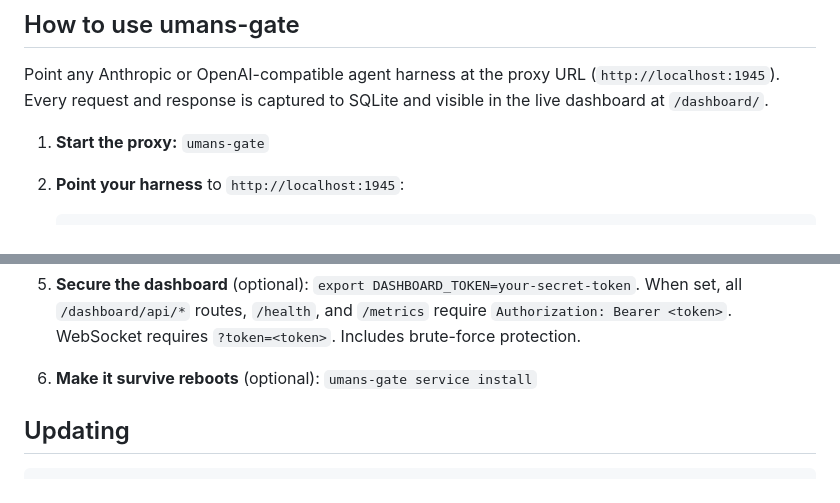
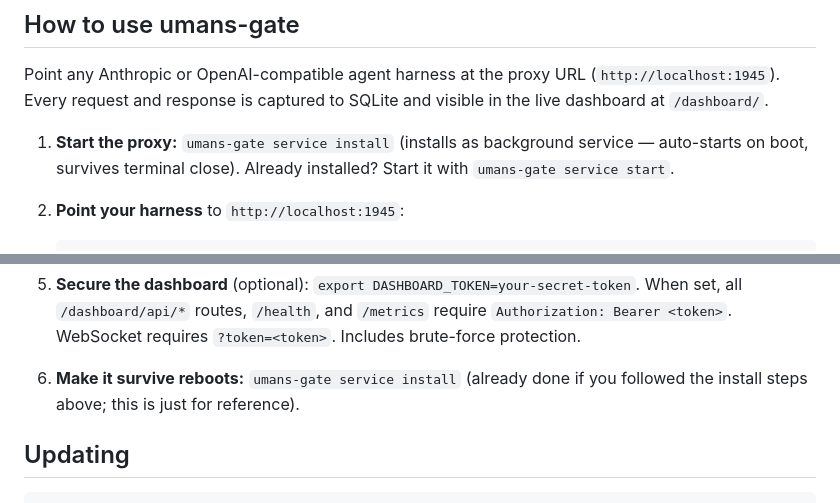
Before and after one commit to codegiveness/umans-gate, a Markdown page: README.md, 2 parts joined by grey strips. Rendered like a GitHub page.

````diff
--- a/README.md
+++ b/README.md
@@ -141,7 +153,9 @@ cd umans-gate && bun install && bun src/cli.ts
 
 Point any Anthropic or OpenAI-compatible agent harness at the proxy URL (`http://localhost:1945`). Every request and response is captured to SQLite and visible in the live dashboard at `/dashboard/`.
 
-1. **Start the proxy:** `umans-gate`
+1. **Start the proxy:** `umans-gate service install` (installs as
+   background service — auto-starts on boot, survives terminal close).
+   Already installed? Start it with `umans-gate service start`.
 2. **Point your harness** to `http://localhost:1945`:
 
    ```bash
@@ -166,7 +180,9 @@ Point any Anthropic or OpenAI-compatible agent harness at the proxy URL (`http:/
    require `Authorization: Bearer <token>`. WebSocket requires
    `?token=<token>`. Includes brute-force protection.
 
-6. **Make it survive reboots** (optional): `umans-gate service install`
+6. **Make it survive reboots:** `umans-gate service install` (already
+   done if you followed the install steps above; this is just for
+   reference).
 
 ## Updating
 
````
Also changed, not shown: other parts of README.md (+18 -6 lines).
